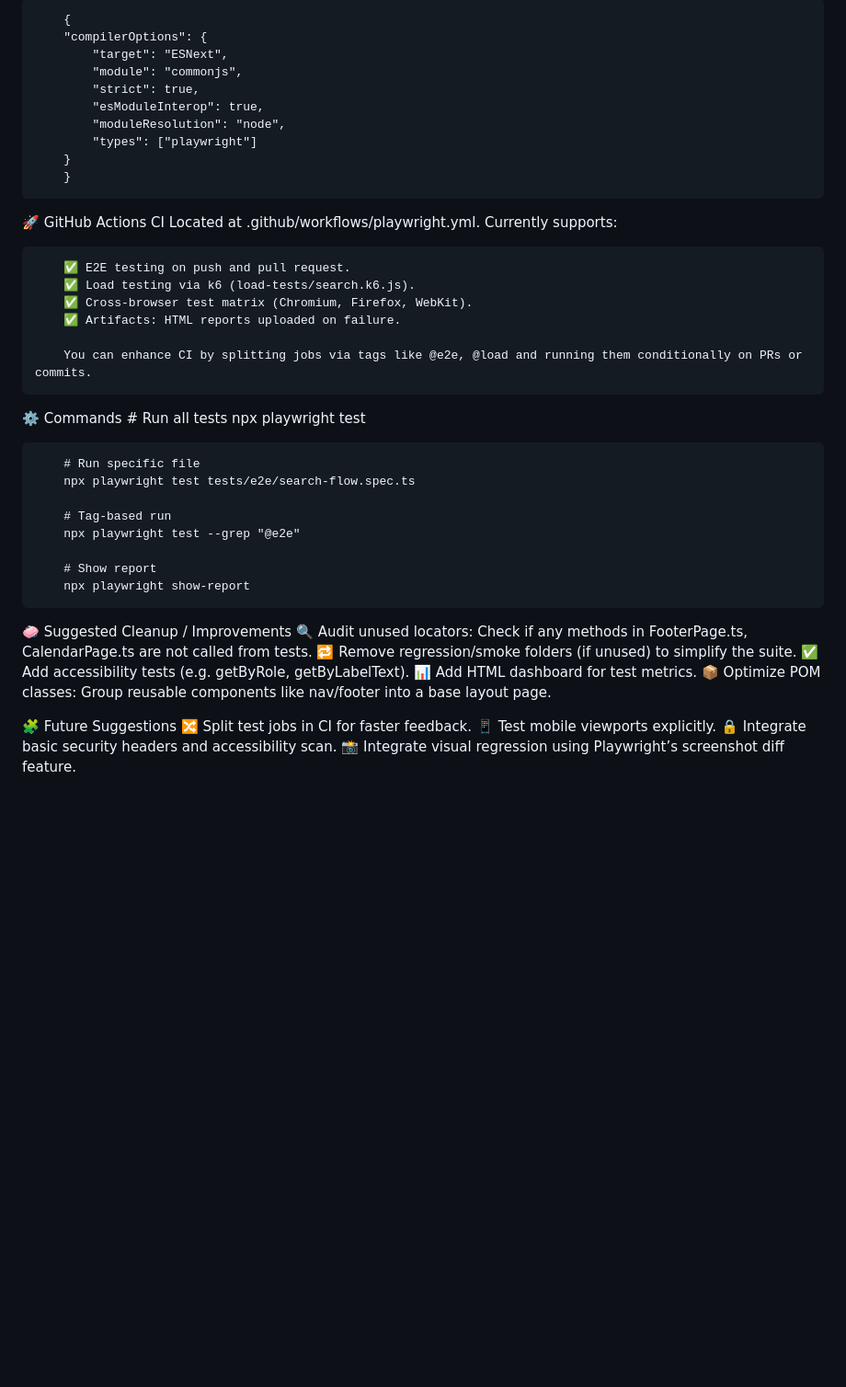
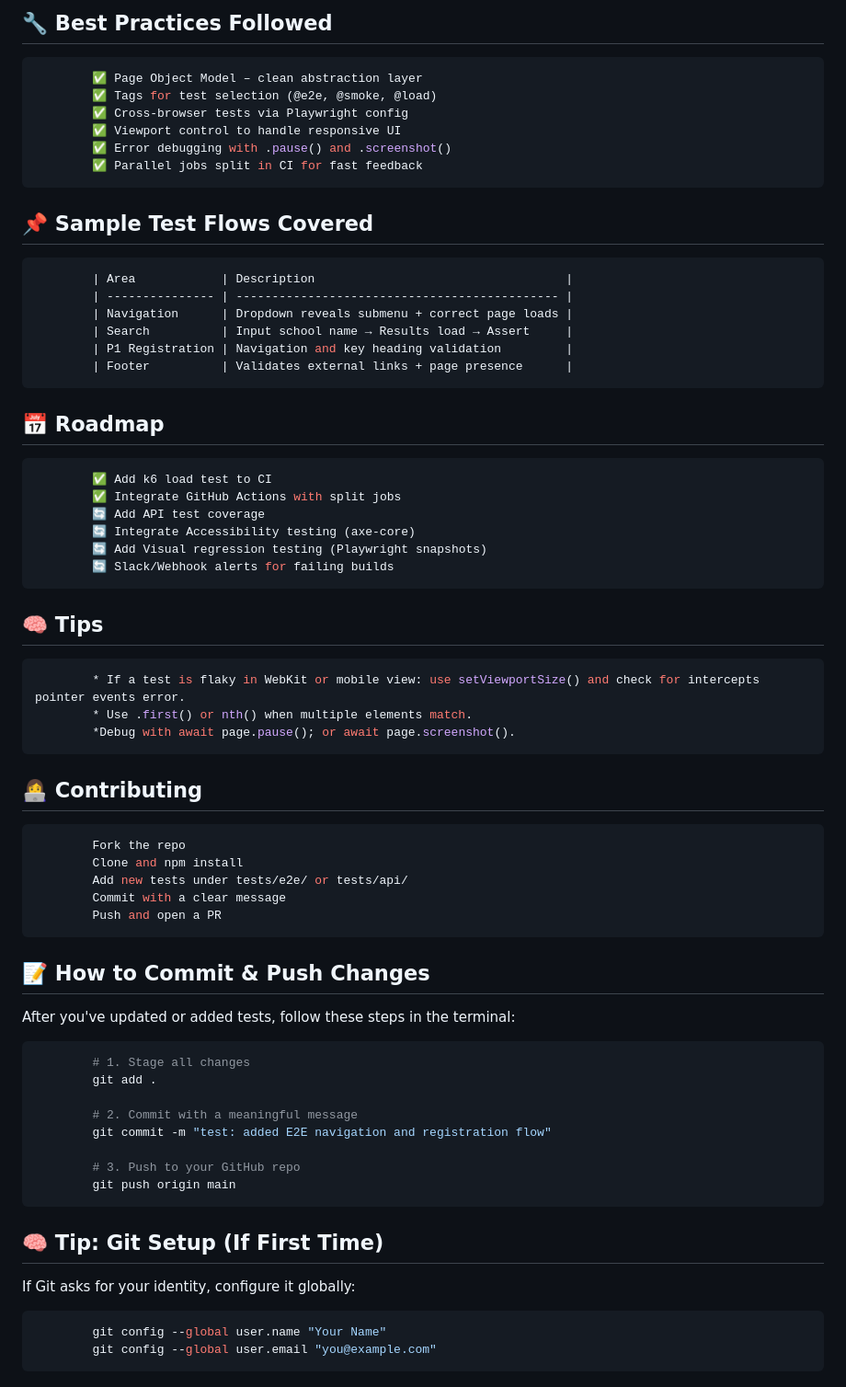
Before and after one commit to Varsha-self/moe-qa-automation, a Markdown page: README.md, the part around one of its changes. Shown at 92% size. Drawn GitHub-style; blank space fills up the shorter version.

Commit message:
Update README.md for clarity and structure

````diff
--- a/README.md
+++ b/README.md
@@ -62,47 +81,66 @@ Basic setup for Playwright and POM structure:
 
-        {
-        "compilerOptions": {
-            "target": "ESNext",
-            "module": "commonjs",
-            "strict": true,
-            "esModuleInterop": true,
-            "moduleResolution": "node",
-            "types": ["playwright"]
-        }
-        }
+## 🔧 Best Practices Followed
+```bash
+        ✅ Page Object Model – clean abstraction layer
+        ✅ Tags for test selection (@e2e, @smoke, @load)
+        ✅ Cross-browser tests via Playwright config
+        ✅ Viewport control to handle responsive UI
+        ✅ Error debugging with .pause() and .screenshot()
+        ✅ Parallel jobs split in CI for fast feedback
+```
 
-🚀 GitHub Actions CI
-        Located at .github/workflows/playwright.yml. Currently supports:
+## 📌 Sample Test Flows Covered
+```bash
+        | Area            | Description                                   |
+        | --------------- | --------------------------------------------- |
+        | Navigation      | Dropdown reveals submenu + correct page loads |
+        | Search          | Input school name → Results load → Assert     |
+        | P1 Registration | Navigation and key heading validation         |
+        | Footer          | Validates external links + page presence      |
+```
 
-        ✅ E2E testing on push and pull request.
-        ✅ Load testing via k6 (load-tests/search.k6.js).
-        ✅ Cross-browser test matrix (Chromium, Firefox, WebKit).
-        ✅ Artifacts: HTML reports uploaded on failure.
+## 📅 Roadmap
+```bash
+        ✅ Add k6 load test to CI
+        ✅ Integrate GitHub Actions with split jobs
+        🔄 Add API test coverage
+        🔄 Integrate Accessibility testing (axe-core)
+        🔄 Add Visual regression testing (Playwright snapshots)
+        🔄 Slack/Webhook alerts for failing builds
+```
 
-        You can enhance CI by splitting jobs via tags like @e2e, @load and running them conditionally on PRs or commits.
+## 🧠 Tips
+```bash
+        * If a test is flaky in WebKit or mobile view: use setViewportSize() and check for intercepts pointer events error.
+        * Use .first() or nth() when multiple elements match.
+        *Debug with await page.pause(); or await page.screenshot().
+```
 
-⚙️ Commands
-        # Run all tests
-        npx playwright test
+## 👩‍💻 Contributing
+```bash
+        Fork the repo
+        Clone and npm install
+        Add new tests under tests/e2e/ or tests/api/
+        Commit with a clear message
+        Push and open a PR
+```
 
-        # Run specific file
-        npx playwright test tests/e2e/search-flow.spec.ts
+## 📝 How to Commit & Push Changes
+After you've updated or added tests, follow these steps in the terminal:
+```bash
+        # 1. Stage all changes
+        git add .
 
-        # Tag-based run
-        npx playwright test --grep "@e2e"
+        # 2. Commit with a meaningful message
+        git commit -m "test: added E2E navigation and registration flow"
 
-        # Show report
-        npx playwright show-report
+        # 3. Push to your GitHub repo
+        git push origin main
+```
 
-🧼 Suggested Cleanup / Improvements
-        🔍 Audit unused locators: Check if any methods in FooterPage.ts, CalendarPage.ts are not called from tests.
-        🔁 Remove regression/smoke folders (if unused) to simplify the suite.
-        ✅ Add accessibility tests (e.g. getByRole, getByLabelText).
-        📊 Add HTML dashboard for test metrics.
-        📦 Optimize POM classes: Group reusable components like nav/footer into a base layout page.
-
-🧩 Future Suggestions
-        🔀 Split test jobs in CI for faster feedback.
-        📱 Test mobile viewports explicitly.
-        🔒 Integrate basic security headers and accessibility scan.
-        📸 Integrate visual regression using Playwright’s screenshot diff feature.
+## 🧠 Tip: Git Setup (If First Time)
+If Git asks for your identity, configure it globally:
+```bash
+        git config --global user.name "Your Name"
+        git config --global user.email "you@example.com"
+```
````
Also changed, not shown: other parts of README.md (+69 -50 lines).
